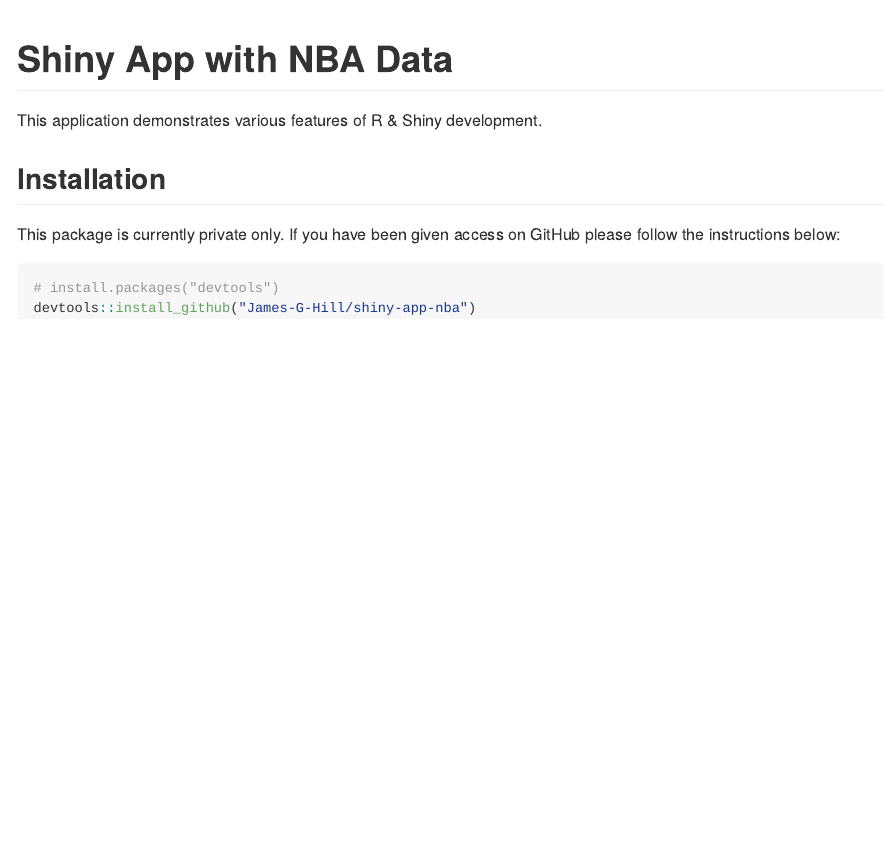
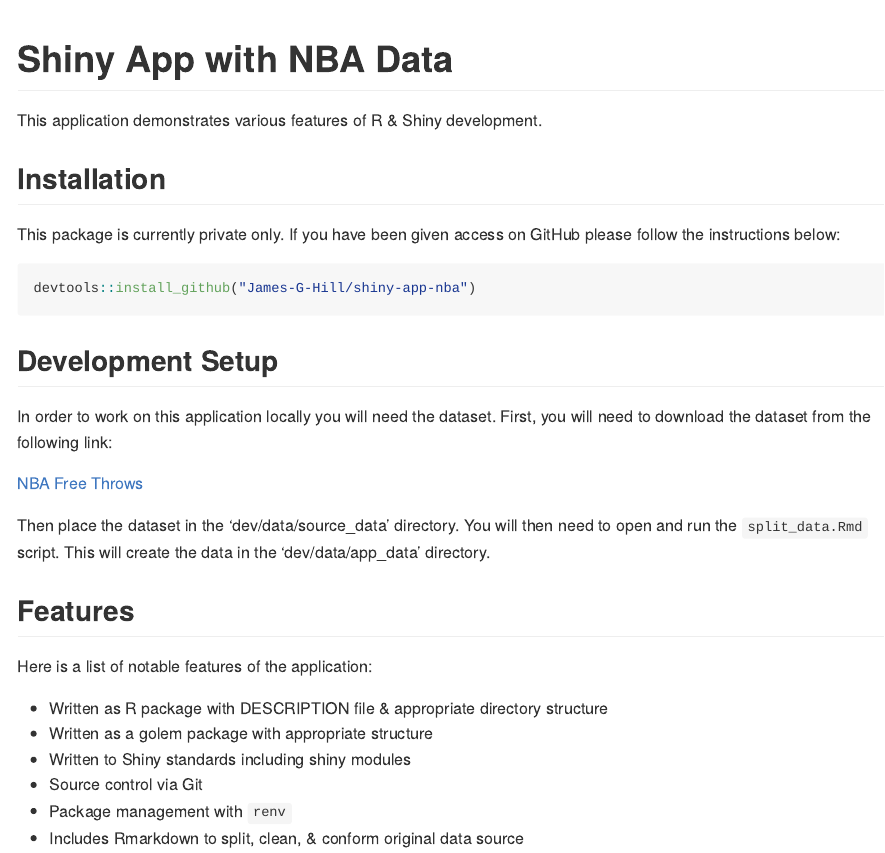
Before and after one commit to James-G-Hill/Shiny-App-NBA, an R Markdown document (README.Rmd): the page in a window 1100 px wide, from its top. The pictures show the output file README.md that the author committed with the source, drawn offline in the style of GitHub; badge pictures from the web are left out.

Commit message:
Updated README with setup instructions & features list

````diff
--- a/README.Rmd
+++ b/README.Rmd
@@ -26,7 +28,30 @@
 This package is currently private only.
 If you have been given access on GitHub please follow the instructions below:
 
-``` r
-# install.packages("devtools")
+```{r eval=FALSE}
+
 devtools::install_github("James-G-Hill/shiny-app-nba")
+
 ```
+
+## Development Setup
+
+In order to work on this application locally you will need the dataset.
+First, you will need to download the dataset from the following link:
+
+[NBA Free Throws](https://www.kaggle.com/astrospv/free-throw-champs-via-hierarchica-partial-pooling/data)
+
+Then place the dataset in the 'dev/data/source_data' directory.
+You will then need to open and run the `split_data.Rmd` script.
+This will create the data in the 'dev/data/app_data' directory.
+
+## Features
+
+Here is a list of notable features of the application:
+
+- Written as R package with DESCRIPTION file & appropriate directory structure
+- Written as a golem package with appropriate structure
+- Written to Shiny standards including shiny modules
+- Source control via Git
+- Package management with `renv`
+- Includes Rmarkdown to split, clean, & conform original data source
````
Also changed, not shown: README.md, README.Rmd (2 more changed lines).
